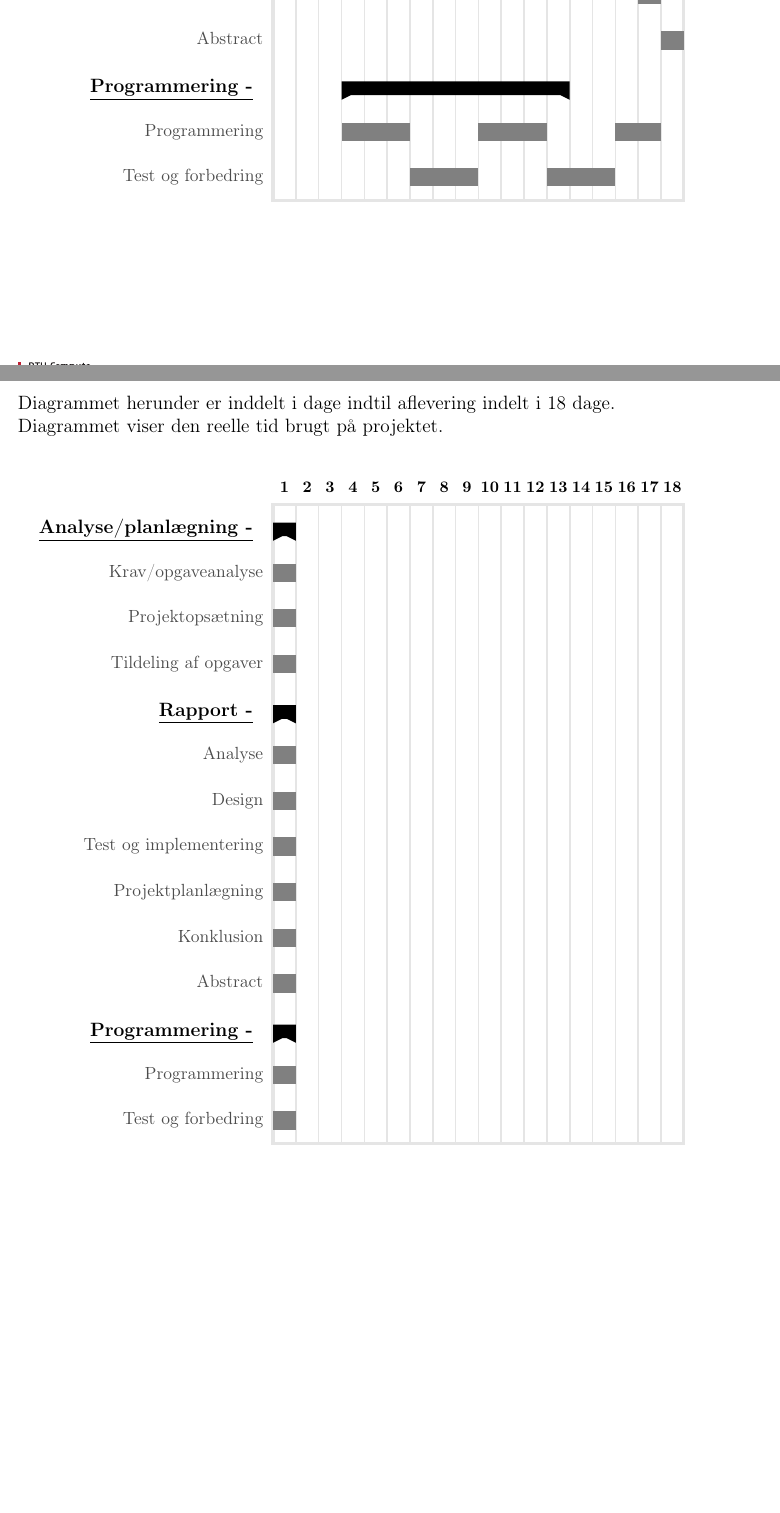
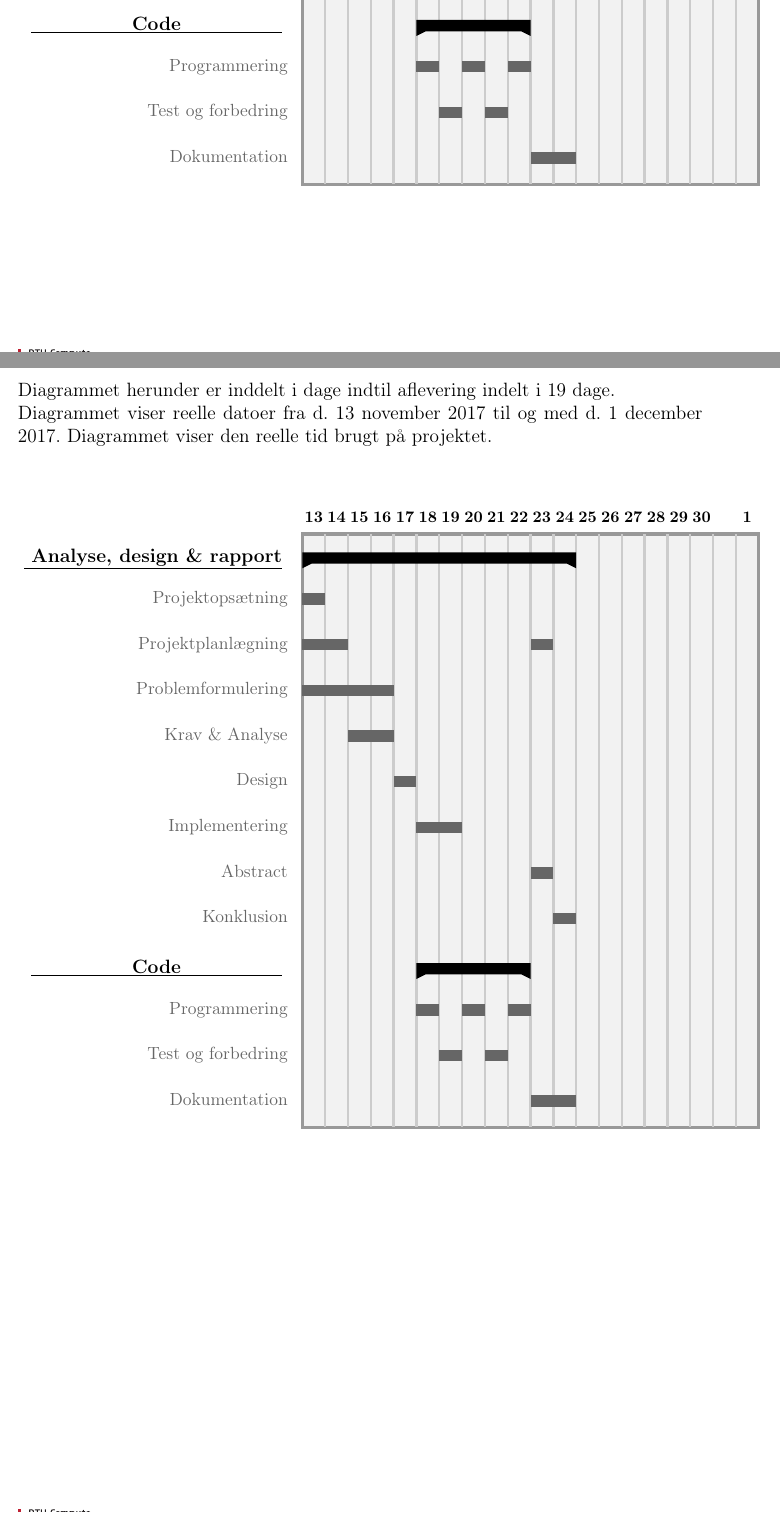
Before and after one commit to group-18/cdio-3-report, a LaTeX document (Project.tex, which reads chapters/Projektplanlaegning.tex): two parts of pages 12 and 13 of 16, joined at a grey line, cut at the place of the change, the shorter picture padded with empty space. Compiled offline with pdfLaTeX.

Commit message:
Project plan made
Asana updated aswell.
Ganttdiagram is updated to dates, and with correct datenumbers according to plan.

```diff
--- a/chapters/Projektplanlaegning.tex
+++ b/chapters/Projektplanlaegning.tex
@@ -51,6 +41,0 @@ Diagrammet herunder er inddelt i dage indtil aflevering indelt i 18 dage.
-              \ganttbar   {Konklusion}                        {17}{17}    \\
-              \ganttbar   {Abstract}                          {18}{18}    \\
-              \ganttgroup {\underline{Programmering -}}       {4}{13}     \\
-              \ganttbar   {Programmering}                     {4}{6}
-              \ganttbar   {}                                  {10}{12}
-              \ganttbar   {}                                  {16}{17}
@@ -57,42 +56,52 @@ Diagrammet herunder er inddelt i dage indtil aflevering indelt i 18 dage.
+              \ganttgroup {\underline{ \  \quad \quad \quad \quad
+              Code \quad \quad  \quad \quad \ }}              {18}{22}    \\
+              \ganttbar   {Programmering}                     {18}{18}
+              \ganttbar   {}                                  {20}{20}
+              \ganttbar   {}                                  {22}{22}
               \\
-              \ganttbar   {Test og forbedring}                {7}{9}
-              \ganttbar   {}                                  {13}{15}
+              \ganttbar   {Test og forbedring}                {19}{19}
+              \ganttbar   {}                                  {21}{21}
+              \\
+              \ganttbar   {Dokumentation}                     {23}{24}
         \end{ganttchart}
     \end{center}
 
 \pagebreak
 
 \noindent
-Diagrammet herunder er inddelt i dage indtil aflevering indelt i 18 dage.
-\\ Diagrammet viser den reelle tid brugt på projektet.
+Diagrammet herunder er inddelt i dage indtil aflevering indelt i 19 dage.
+\\Diagrammet viser reelle datoer fra d. 13 november 2017 til og med d. 1 december 2017. Diagrammet viser den reelle tid brugt på projektet.
 
 %
 %   GANTT DIAGRAM 2
 %
 \begin{center}
     \begin{ganttchart}[
-        canvas/.append style={fill=none, draw=black!10, line width=2pt},
-        hgrid style/.style={draw=black!10, line width=2pt},
-        vgrid={*1{draw=black!10, line width=1pt}},
+            canvas/.append style={
+                fill=black!5, draw=black!40, line width=2pt},
+            hgrid style/.style={draw=black!20, line width=1.5pt},
+            vgrid={*1{draw=black!20, line width=1.5pt}},
             title/.style={draw=none, fill=none},
             title label font=\bfseries\footnotesize,
             title label node/.append style={below=.3pt},
             include title in canvas=false,
-        bar label font=\mdseries\small\color{black!70},
-        bar label node/.append style={left=2pt},
-        bar/.append style={draw=none, fill=black!50},
+            bar label font=\mdseries\small\color{black!60},
+            bar label node/.append style={left=5pt},
+            bar height=.25pt,
+            bar/.append style={draw=none, fill=black!60},
             bar incomplete/.append style={fill=barblue},
-        bar progress label font=\mdseries\footnotesize\color{black!70},
+            bar progress label font=\mdseries\footnotesize\color{black!80},
             group incomplete/.append style={fill=groupblue},
             group left shift=0,
             group right shift=0,
-        group height=.3pt,
+            group height=.25pt,
             group peaks tip position=0,
             group label node/.append style={left=.3cm},
+            group/.append style={draw=none, fill=black},
             group progress label font=\bfseries\small,
             link/.style={-latex, line width=1.5pt, linkred},
             link label font=\scriptsize\bfseries,
-      ]{1}{18}
+        ]{13}{32}
 
         %
         % Ganttgroup laver den store fyldige overgruppe
@@ -100,28 +109,29 @@ Diagrammet herunder er inddelt i dage indtil aflevering indelt i 18 dage.
         % De tal der er ude i siden skriver man fra og til i.
         %
 
-        \gantttitlelist{1,...,18}{1}                                    \\
-
-                \ganttgroup {\underline{Analyse/planlægning -}} {1}{1}      \\
-                \ganttbar   {Krav/opgaveanalyse}                {1}{1}      \\
-                \ganttbar   {Projektopsætning     }             {1}{1}      \\
-                \ganttbar   {Tildeling af opgaver}              {1}{1}      \\
-                \ganttgroup {\underline{Rapport -}}             {1}{1}     \\
-                \ganttbar   {Analyse}                           {1}{1}      \\
-                \ganttbar   {Design}                            {1}{1}     \\
-                \ganttbar   {Test og implementering}            {1}{1}
-                \ganttbar   {}                                  {1}{1}
+    \gantttitlelist{13,...,30,,1}{1} \\
+        \ganttgroup {\underline{
+        Analyse, design \& rapport}}                    {13}{24}    \\
+        %\ganttgroup {\underline{\quad \quad
+        %Analyse/planlægning \quad}}                    {13}{16}    \\
+        \ganttbar   {Projektopsætning}                  {13}{13}    \\
+        \ganttbar   {Projektplanlægning}                {13}{14}
+        \ganttbar   {}                                  {23}{23}    \\
+        \ganttbar   {Problemformulering}                {13}{16}    \\
+        \ganttbar   {Krav \& Analyse}                   {15}{16}    \\
+        \ganttbar   {Design}                            {17}{17}    \\
+        \ganttbar   {Implementering}                    {18}{19}    \\
+        \ganttbar   {Abstract}                          {23}{23}    \\
+        \ganttbar   {Konklusion}                        {24}{24}    \\
+        \ganttgroup {\underline{ \  \quad \quad \quad \quad
+        Code \quad \quad  \quad \quad \ }}              {18}{22}    \\
+        \ganttbar   {Programmering}                     {18}{18}
+        \ganttbar   {}                                  {20}{20}
+        \ganttbar   {}                                  {22}{22}
         \\
-                \ganttbar   {Projektplanlægning}                {1}{1}
-                \ganttbar   {}                                  {1}{1}    \\
-                \ganttbar   {Konklusion}                        {1}{1}    \\
-                \ganttbar   {Abstract}                          {1}{1}    \\
-                \ganttgroup {\underline{Programmering -}}       {1}{1}     \\
-                \ganttbar   {Programmering}                     {1}{1}
-                \ganttbar   {}                                  {1}{1}
-                \ganttbar   {}                                  {1}{1}
+        \ganttbar   {Test og forbedring}                {19}{19}
+        \ganttbar   {}                                  {21}{21}
         \\
-                \ganttbar   {Test og forbedring}                {1}{1}
-                \ganttbar   {}                                  {1}{1}
+        \ganttbar   {Dokumentation}                     {23}{24}
     \end{ganttchart}
 \end{center}
```
Also changed, not shown: chapters/Projektplanlaegning.tex (51 more changed lines). Lines whose indentation alone changed are shown as unchanged.
